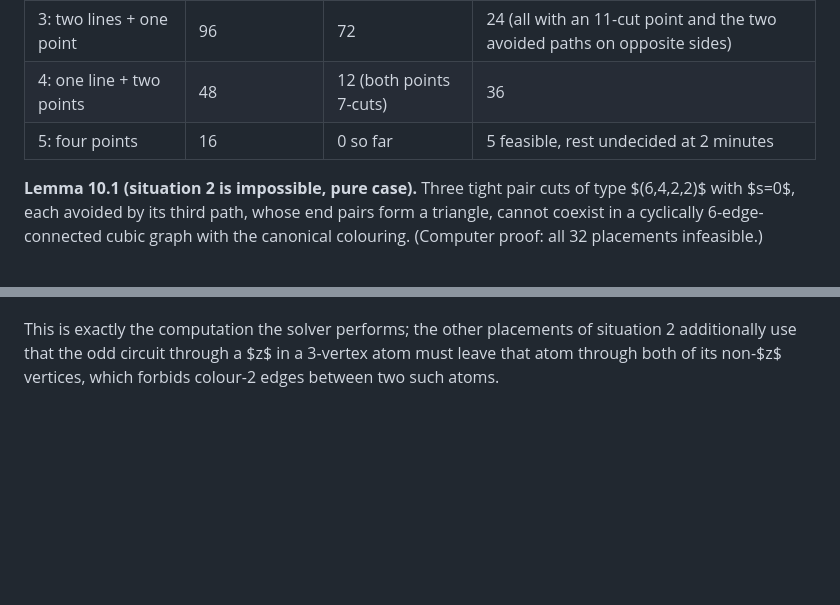
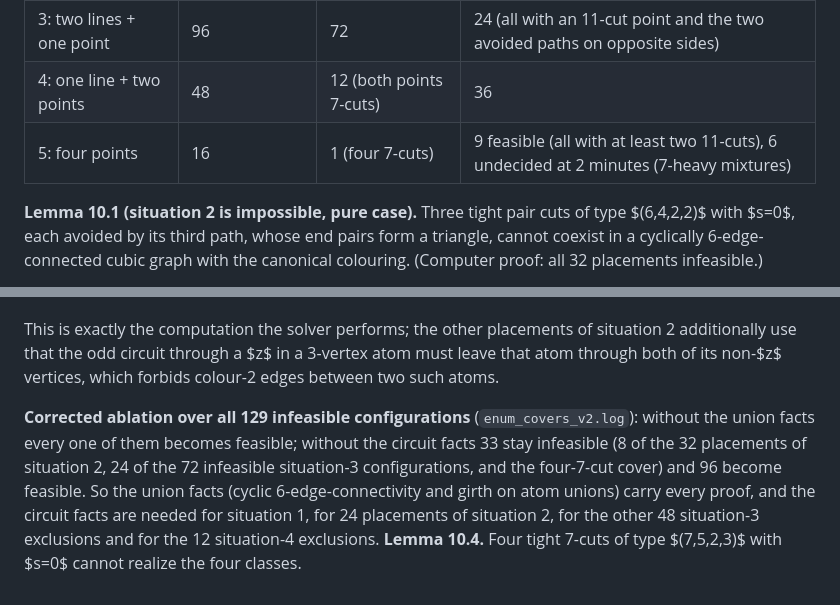
Before and after one commit to geneweng/5-flow-conjecture, a Markdown page: notes/oddness.md, 2 parts joined by grey strips. GitHub-like rendering; blank space fills up the shorter version.

Commit message:
Oddness route: corrected enumeration table, Lemma 10.4 (no cover by four 7-cuts), full ablation statistics
Co-Authored-By: Claude Fable 5.1 <noreply@anthropic.com>
Claude-Session: https://claude.ai/code/session_01BLzEsxctuBJRH8UpWpJDQJ

```diff
--- a/notes/oddness.md
+++ b/notes/oddness.md
@@ -273,7 +273,7 @@ Enumeration of all **minimal covers of the four classes** by lines (pair 6-cuts)
 | 2: three lines, one per pair | 32 | **32** | 0 |
 | 3: two lines + one point | 96 | 72 | 24 (all with an 11-cut point and the two avoided paths on opposite sides) |
 | 4: one line + two points | 48 | 12 (both points 7-cuts) | 36 |
-| 5: four points | 16 | 0 so far | 5 feasible, rest undecided at 2 minutes |
+| 5: four points | 16 | 1 (four 7-cuts) | 9 feasible (all with at least two 11-cuts), 6 undecided at 2 minutes (7-heavy mixtures) |
 
 **Lemma 10.1 (situation 2 is impossible, pure case).** Three tight pair cuts of type $(6,4,2,2)$ with $s=0$, each avoided by its third path, whose end pairs form a triangle, cannot coexist in a cyclically 6-edge-connected cubic graph with the canonical colouring. (Computer proof: all 32 placements infeasible.)
 
@@ -299,3 +299,5 @@ So the union facts (cyclic 6-edge-connectivity and girth applied to unions of at
 No edge joins $B$ to $C$: the pairs $(100,011),(101,010),(101,011)$ share no path, and an edge $100\to010$ would leave $S_{12}$ and enter $S_{13}$ on $P_1$, which forces colour 1 and colour 2 at once (Lemma 6.2 with $z_1$ in both cuts). Likewise $e(110,101)=e(110,011)=e(110,001)=0$. With $a=e(110,100)$, $b=e(110,010)$, $c=e(110,000)$, $p=e(B,D)$, $q=e(C,D)$: $a+b+c=d(A)=5$, $b+c+p=d(S_{12})=6$, $a+c+q=d(S_{13})=6$, so $p=a+1$, $q=b+1$, $d(B)=a+p=2a+1$, $d(C)=2b+1$. If $d(B)=5$ then $B=\{u_3,z_3,w_3\}$ lies in the atom 101 of $z_3$, atom 100 is empty, $a=0$ and $d(B)=1$, a contradiction; so $d(B)=7$, $d(C)=5$, and symmetrically atom 010 is empty, $b=0$, $d(C)=1$, a contradiction. $\square$
 
 This is exactly the computation the solver performs; the other placements of situation 2 additionally use that the odd circuit through a $z$ in a 3-vertex atom must leave that atom through both of its non-$z$ vertices, which forbids colour-2 edges between two such atoms.
+
+**Corrected ablation over all 129 infeasible configurations** (`enum_covers_v2.log`): without the union facts every one of them becomes feasible; without the circuit facts 33 stay infeasible (8 of the 32 placements of situation 2, 24 of the 72 infeasible situation-3 configurations, and the four-7-cut cover) and 96 become feasible. So the union facts (cyclic 6-edge-connectivity and girth on atom unions) carry every proof, and the circuit facts are needed for situation 1, for 24 placements of situation 2, for the other 48 situation-3 exclusions and for the 12 situation-4 exclusions. **Lemma 10.4.** Four tight 7-cuts of type $(7,5,2,3)$ with $s=0$ cannot realize the four classes.
```
